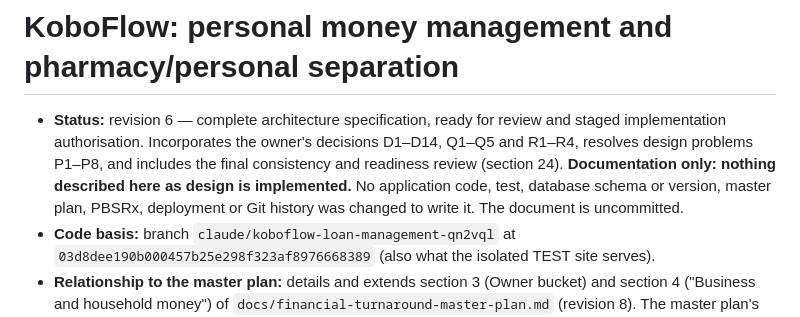
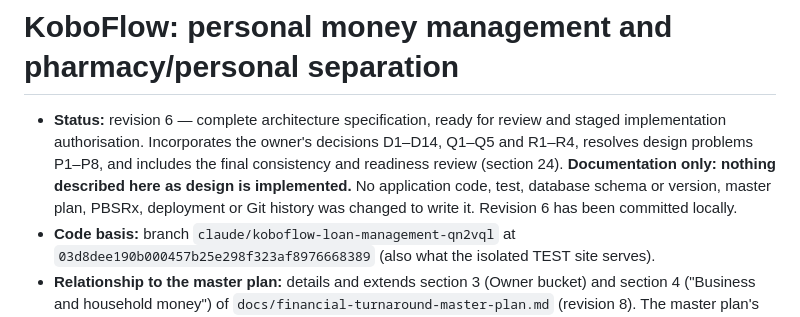
Before and after one commit to uniqueapps-dev/KoboFlow, a Markdown page: docs/personal-money-separation-design.md, the part around the change. Drawn GitHub-style.

Commit message:
docs: correct architecture document commit status
Co-Authored-By: Claude Opus 5.5 <noreply@anthropic.com>
Claude-Session: https://claude.ai/code/session_01X2n5sviuaeNGGJrHHqe9HP

```diff
--- a/docs/personal-money-separation-design.md
+++ b/docs/personal-money-separation-design.md
@@ -4,8 +4,8 @@
   implementation authorisation. Incorporates the owner's decisions D1–D14, Q1–Q5 and R1–R4, resolves
   design problems P1–P8, and includes the final consistency and readiness review (section 24). **Documentation only:
   nothing described here as design is implemented.** No application code, test, database schema or
-  version, master plan, PBSRx, deployment or Git history was changed to write it. The document is
-  uncommitted.
+  version, master plan, PBSRx, deployment or Git history was changed to write it. Revision 6 has been
+  committed locally.
 - **Code basis:** branch `claude/koboflow-loan-management-qn2vql` at
   `03d8dee190b000457b25e298f323af8976668389` (also what the isolated TEST site serves).
 - **Relationship to the master plan:** details and extends section 3 (Owner bucket) and section 4
```
